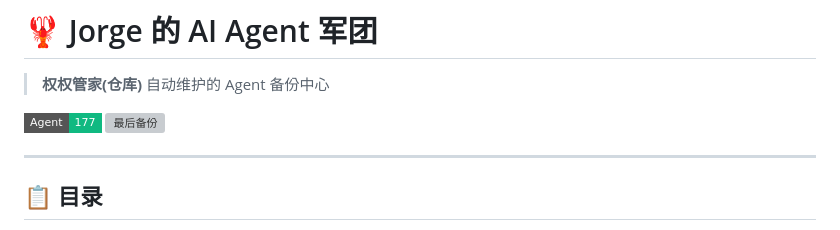
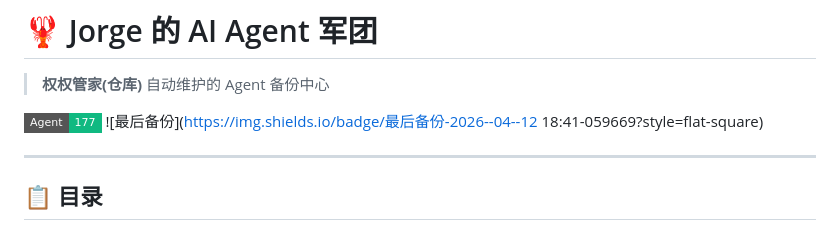
Before and after one commit to yanghq168/jorge-agency, a Markdown page: README.md, the part around one of its changes. Drawn GitHub-style; badges without logos; grey boxes are pictures that could not be loaded.

```diff
--- a/README.md
+++ b/README.md
@@ -3,7 +3,7 @@
 > **权权管家(仓库)** 自动维护的 Agent 备份中心
 
 ![Agent 数量](https://img.shields.io/badge/Agent-177-10b981?style=flat-square)
-![最后备份](https://img.shields.io/badge/Last_Backup-2026-04-12-059669?style=flat-square)
+![最后备份](https://img.shields.io/badge/最后备份-2026--04--12 18:41-059669?style=flat-square)
 
 ---
 
```
Also changed, not shown: other parts of README.md (+1 -1 lines).
